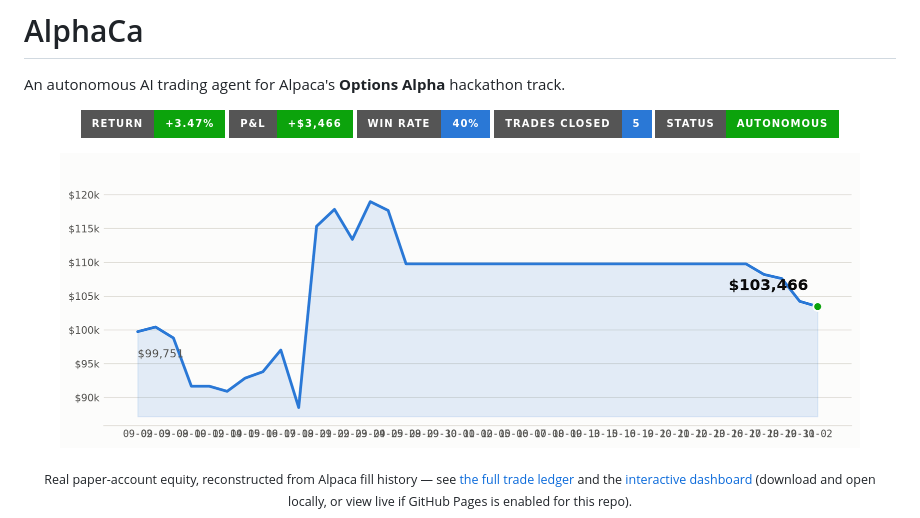
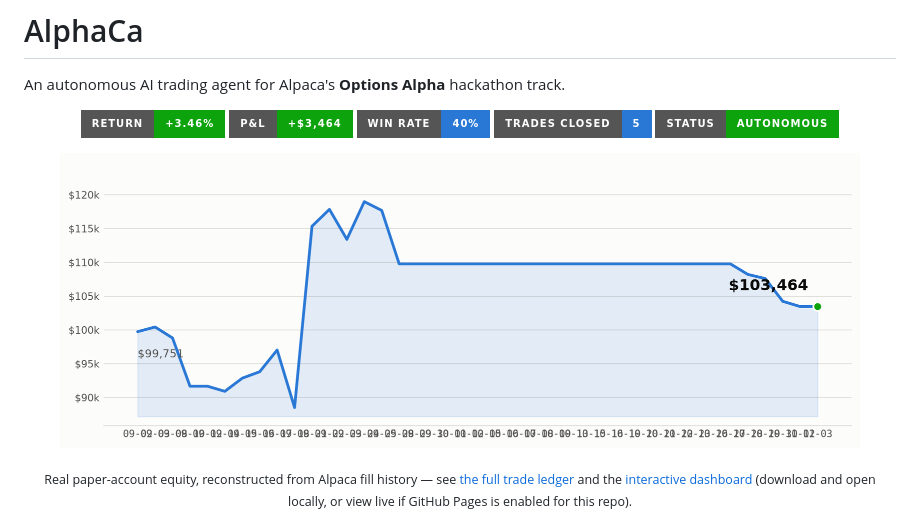
Before and after one commit to Vivek0x6b/AlphaCa-hackathon, a Markdown page: README.md, the part around the change. GitHub-like rendering; pictures changed too: docs/equity_curve.png; badges without logos.

Commit message:
Daily dashboard update for 2026-11-03
Automated commit from scripts/daily_run.py after the market-close run.

```diff
--- a/README.md
+++ b/README.md
@@ -4,15 +4,15 @@ An autonomous AI trading agent for Alpaca's **Options Alpha** hackathon track.
 
 <!-- PNL_DASHBOARD_START: auto-regenerated daily by scripts/update_readme_dashboard.py - do not hand-edit between these markers, it will be overwritten -->
 <p align="center">
-  <img src="https://img.shields.io/badge/return-%2B3.47%25-0ca30c?style=for-the-badge" alt="Total return +3.47%">
-  <img src="https://img.shields.io/badge/P%26L-%2B%243%2C466-0ca30c?style=for-the-badge" alt="Total P&L">
+  <img src="https://img.shields.io/badge/return-%2B3.46%25-0ca30c?style=for-the-badge" alt="Total return +3.46%">
+  <img src="https://img.shields.io/badge/P%26L-%2B%243%2C464-0ca30c?style=for-the-badge" alt="Total P&L">
   <img src="https://img.shields.io/badge/win_rate-40%25-2a78d6?style=for-the-badge" alt="Win rate 40%">
   <img src="https://img.shields.io/badge/trades_closed-5-2a78d6?style=for-the-badge" alt="5 trades closed">
   <img src="https://img.shields.io/badge/status-autonomous-0ca30c?style=for-the-badge" alt="Status: autonomous">
 </p>
 
 <p align="center">
-  <img src="docs/equity_curve.png?v=2026-11-02-103466" alt="AlphaCa account equity over time, currently $103,466" width="800">
+  <img src="docs/equity_curve.png?v=2026-11-03-103464" alt="AlphaCa account equity over time, currently $103,464" width="800">
 </p>
 <!-- PNL_DASHBOARD_END -->
 
```
